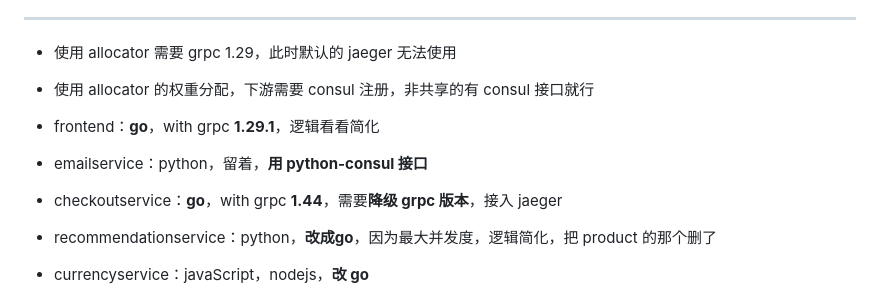
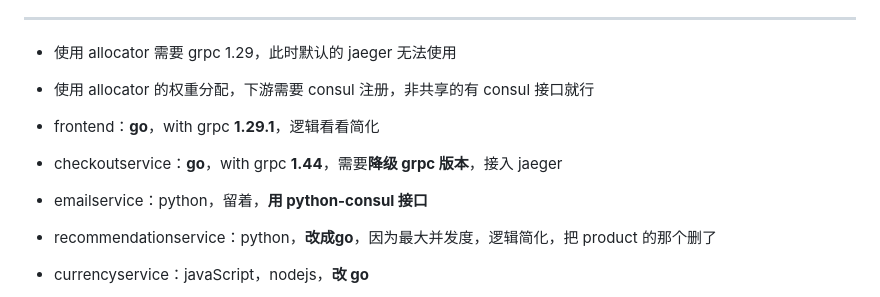
Before and after one commit to Chen-Jin-yuan/opentelemetry-microservices-demo, a Markdown page: README.md, the part around the change. Drawn GitHub-style.

Commit message:
add info

```diff
--- a/README.md
+++ b/README.md
@@ -147,8 +147,8 @@ curl -X POST -d "email=someone@example.com&street_address=1600 Amphitheatre Park
 * 使用 allocator 的权重分配，下游需要 consul 注册，非共享的有 consul 接口就行
 
 * frontend：**go**，with grpc **1.29.1**，逻辑看看简化
+* checkoutservice：**go**，with grpc **1.44**，需要**降级 grpc 版本**，接入 jaeger
 * emailservice：python，留着，**用 python-consul 接口**
-* checkoutservice：**go**，with grpc **1.44**，需要**降级 grpc 版本**，接入 jaeger
 * recommendationservice：python，**改成go**，因为最大并发度，逻辑简化，把 product 的那个删了
 * currencyservice：javaScript，nodejs，**改 go**
 * cartservice：c#，with redis，**改成 go**，redis 看看有没有 **go 的接口**
```
